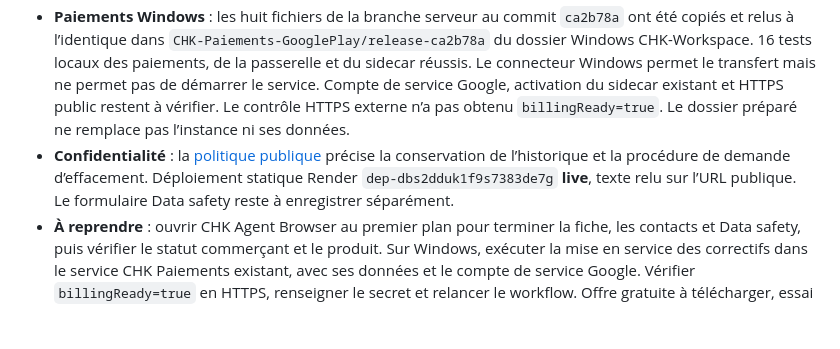
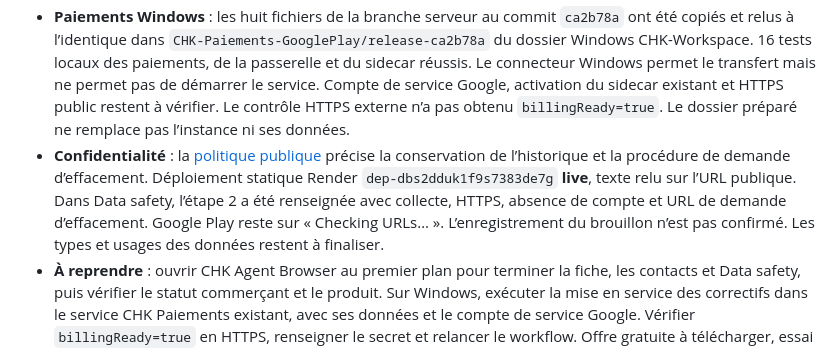
Before and after one commit to Chasmet/Bloc-note, a Markdown page: play-store/checklist-publication.md, the part around the change. Drawn GitHub-style; blank space fills up the shorter version.

Commit message:
Record Play Data safety URL validation blocker

```diff
--- a/play-store/checklist-publication.md
+++ b/play-store/checklist-publication.md
@@ -4,7 +4,7 @@
 - **Production** : **Inactive**, brouillon présent, 0 pays/régions, aucun envoi en examen, aucune publication. Aucune piste de tests internes créée. Ne pas importer l'AAB QA 34006 avec les achats désactivés.
 - **Workflow commercial** : [9dbc92f](https://github.com/Chasmet/Bloc-note/commit/9dbc92ffd1c0c8c2eabe95f64e2cbc84232d4615). Base `50000 + GITHUB_RUN_NUMBER`, version `2.6.N`. Comparer le numéro calculé au plus grand versionCode déjà importé. Validation du certificat, de l'AAB, des permissions, du package, du SDK et de la déclaration Billing avant artefact. Le [run 43579311444](https://github.com/Chasmet/Bloc-note/actions/runs/43579311444) vérifie la clé et confirme **secret `BLOCNOTE_CHK_PAYMENTS_VERIFY_URL` absent**. Compilation commerciale sautée, aucun artefact. [Compilation Android de contrôle](https://github.com/Chasmet/Bloc-note/actions/runs/43579311437) réussie.
 - **Paiements Windows** : les huit fichiers de la branche serveur au commit `ca2b78a` ont été copiés et relus à l’identique dans `CHK-Paiements-GooglePlay/release-ca2b78a` du dossier Windows CHK-Workspace. 16 tests locaux des paiements, de la passerelle et du sidecar réussis. Le connecteur Windows permet le transfert mais ne permet pas de démarrer le service. Compte de service Google, activation du sidecar existant et HTTPS public restent à vérifier. Le contrôle HTTPS externe n’a pas obtenu `billingReady=true`. Le dossier préparé ne remplace pas l’instance ni ses données.
-- **Confidentialité** : la [politique publique](https://sync30.onrender.com/politique-confidentialite-blocnote.html) précise la conservation de l’historique et la procédure de demande d’effacement. Déploiement statique Render `dep-dbs2dduk1f9s7383de7g` **live**, texte relu sur l’URL publique. Le formulaire Data safety reste à enregistrer séparément.
+- **Confidentialité** : la [politique publique](https://sync30.onrender.com/politique-confidentialite-blocnote.html) précise la conservation de l’historique et la procédure de demande d’effacement. Déploiement statique Render `dep-dbs2dduk1f9s7383de7g` **live**, texte relu sur l’URL publique. Dans Data safety, l’étape 2 a été renseignée avec collecte, HTTPS, absence de compte et URL de demande d’effacement. Google Play reste sur « Checking URLs… ». L’enregistrement du brouillon n’est pas confirmé. Les types et usages des données restent à finaliser.
 - **À reprendre** : ouvrir CHK Agent Browser au premier plan pour terminer la fiche, les contacts et Data safety, puis vérifier le statut commerçant et le produit. Sur Windows, exécuter la mise en service des correctifs dans le service CHK Paiements existant, avec ses données et le compte de service Google. Vérifier `billingReady=true` en HTTPS, renseigner le secret et relancer le workflow. Offre gratuite à télécharger, essai 24 h, achat non consommable de 1,19 €, anciennes notes lisibles et exportables. Dépôt direct en production après contrôle du bundle.
 
 ---
```
